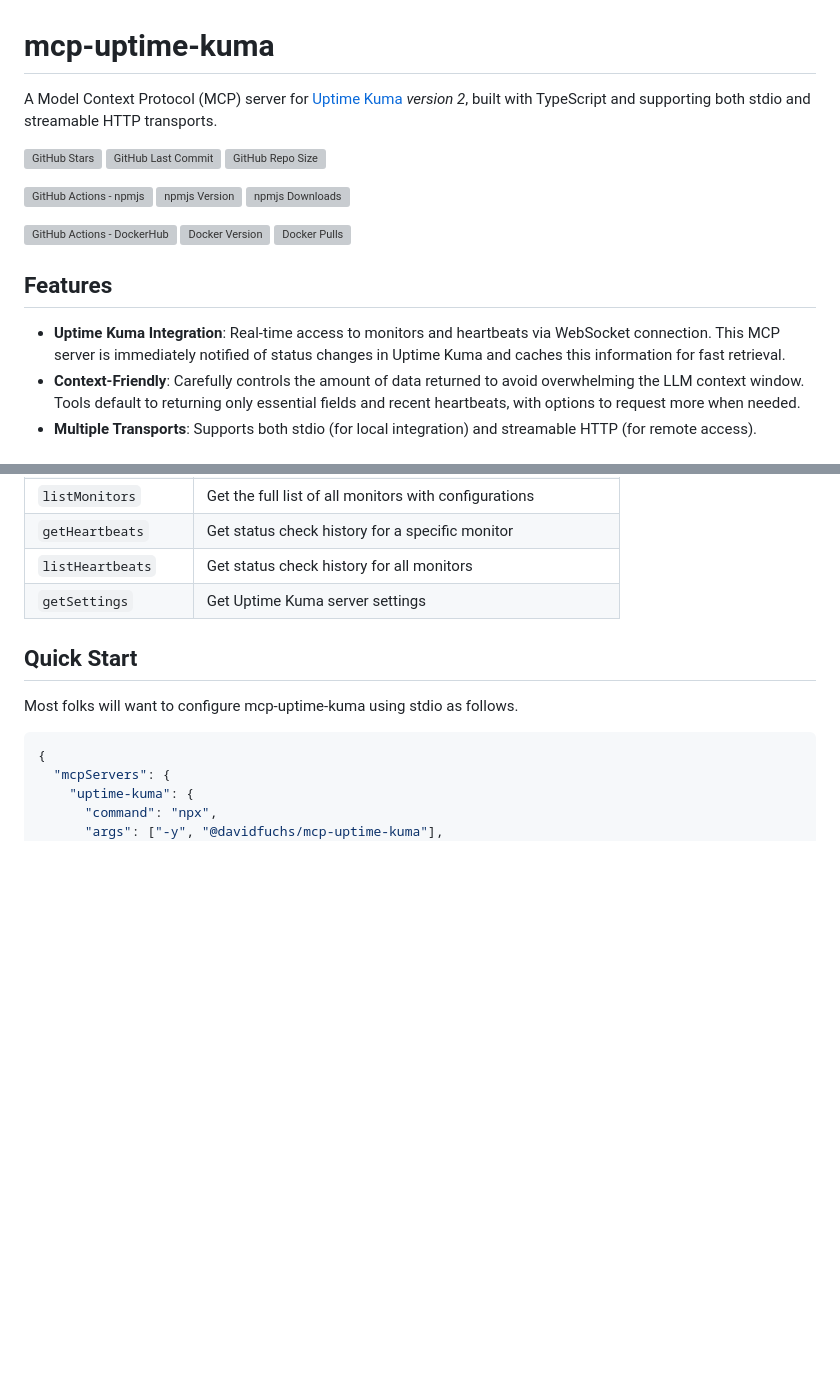
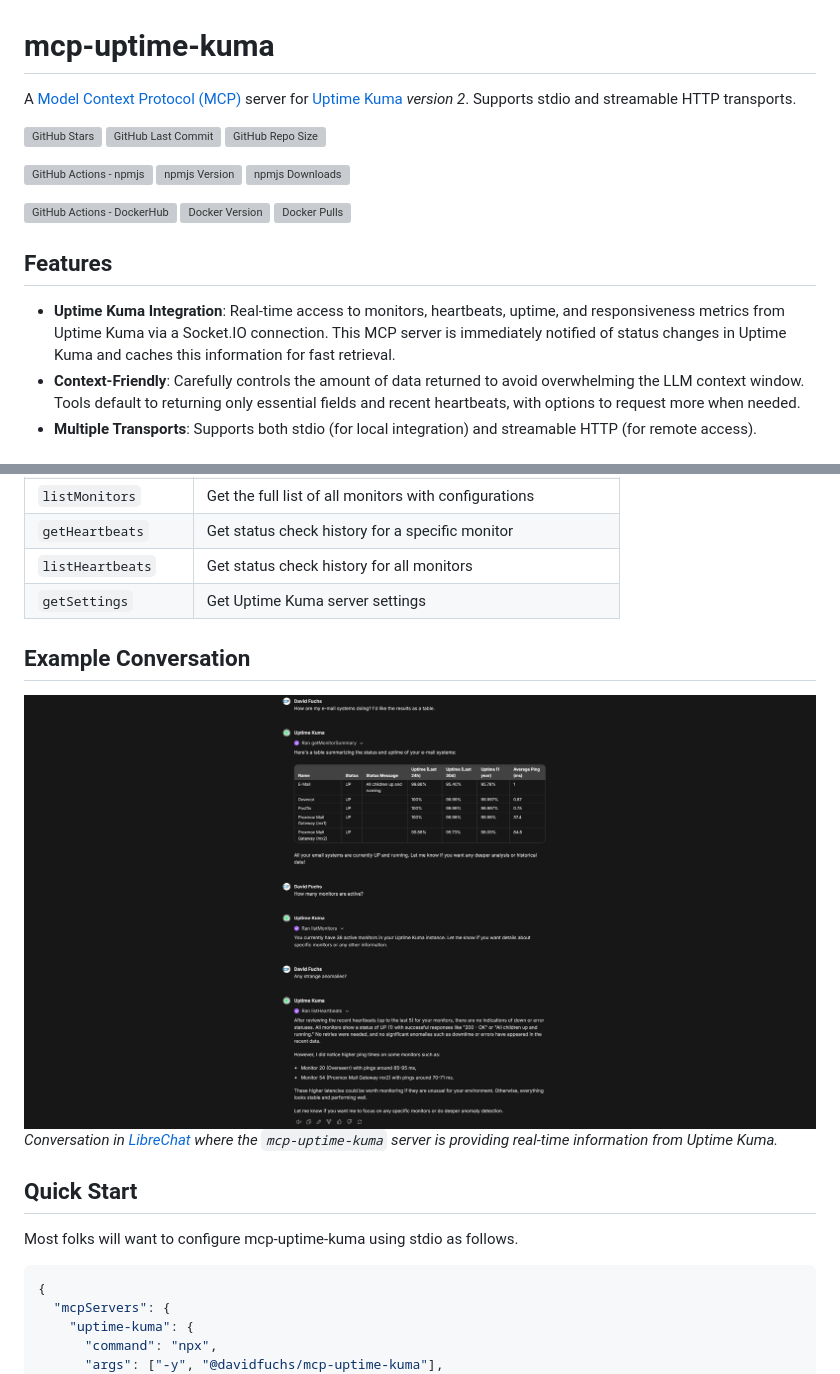
Before and after one commit to DavidFuchs/mcp-uptime-kuma, a Markdown page: README.md, 2 parts joined by grey strips. Rendered like a GitHub page; pictures changed too: .github/images/screenshot-1.png (added); blank space fills up the shorter version; grey boxes are pictures that could not be loaded.

Commit message:
Documentation updates (#19)
* Updated docker workflow to update the description in DockerHub.

* README.md cleanup

* Documentation updates.

```diff
--- a/README.md
+++ b/README.md
@@ -1,6 +1,6 @@
 # mcp-uptime-kuma
 
-A Model Context Protocol (MCP) server for [Uptime Kuma](https://github.com/louislam/uptime-kuma) *version 2*, built with TypeScript and supporting both stdio and streamable HTTP transports.
+A [Model Context Protocol (MCP)](https://modelcontextprotocol.io/) server for [Uptime Kuma](https://github.com/louislam/uptime-kuma) *version 2*. Supports stdio and streamable HTTP transports.
 
 ![GitHub Stars](https://img.shields.io/github/stars/DavidFuchs/mcp-uptime-kuma?style=flat)
 ![GitHub Last Commit](https://img.shields.io/github/last-commit/DavidFuchs/mcp-uptime-kuma?style=flat)
@@ -16,7 +16,7 @@ A Model Context Protocol (MCP) server for [Uptime Kuma](https://github.com/louis
 
 ## Features
 
-- **Uptime Kuma Integration**: Real-time access to monitors and heartbeats via WebSocket connection. This MCP server is immediately notified of status changes in Uptime Kuma and caches this information for fast retrieval.
+- **Uptime Kuma Integration**: Real-time access to monitors, heartbeats, uptime, and responsiveness metrics from Uptime Kuma via a Socket.IO connection. This MCP server is immediately notified of status changes in Uptime Kuma and caches this information for fast retrieval.
 - **Context-Friendly**: Carefully controls the amount of data returned to avoid overwhelming the LLM context window. Tools default to returning only essential fields and recent heartbeats, with options to request more when needed.
 - **Multiple Transports**: Supports both stdio (for local integration) and streamable HTTP (for remote access).
 
@@ -30,6 +30,11 @@ A Model Context Protocol (MCP) server for [Uptime Kuma](https://github.com/louis
 | `getHeartbeats` | Get status check history for a specific monitor |
 | `listHeartbeats` | Get status check history for all monitors |
 | `getSettings` | Get Uptime Kuma server settings |
+
+## Example Conversation
+
+![MCP server answering questions about Uptime Kuma monitors](.github/images/screenshot-1.png)
+*Conversation in [LibreChat](https://github.com/danny-avila/LibreChat) where the `mcp-uptime-kuma` server is providing real-time information from Uptime Kuma.*
 
 ## Quick Start
 
```
